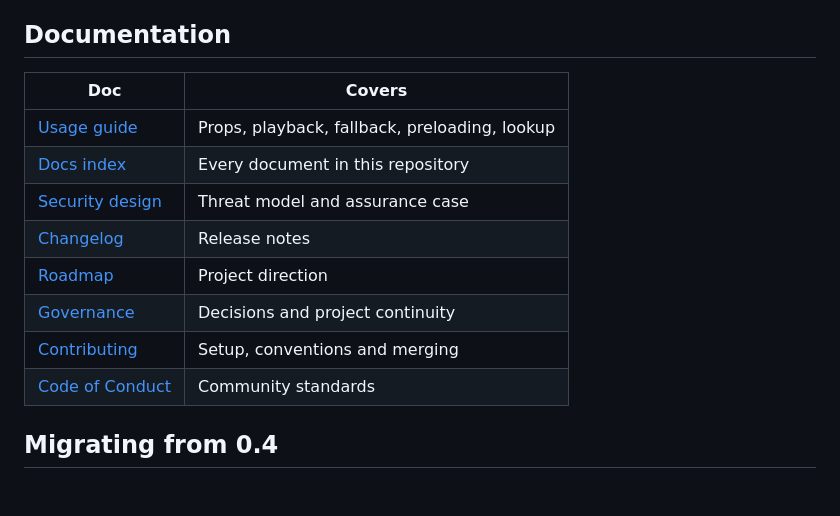
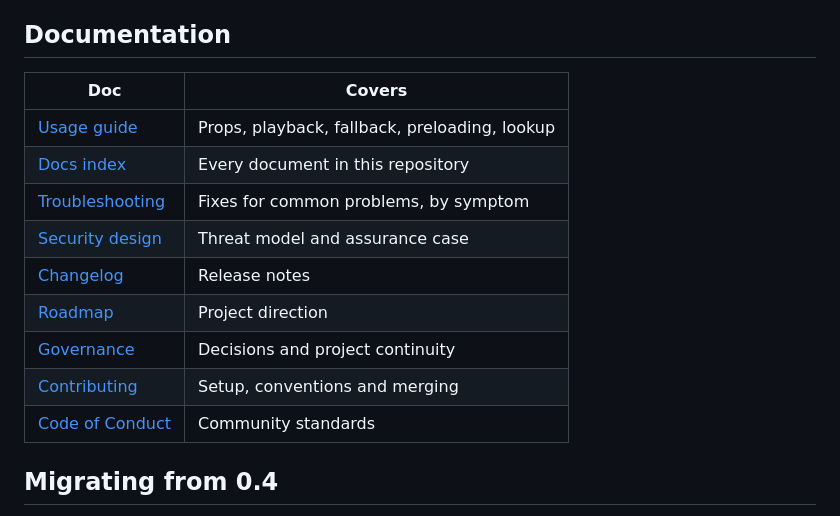
Before and after one commit to AndryOre/animated-fluent-emojis, a Markdown page: README.md, the part around the change. GitHub-like rendering; blank space fills up the shorter version.

Commit message:
docs: 📝 add a troubleshooting guide
- Added docs/troubleshooting.md, organised by symptom with causes traced to src
- Linked it from the README Documentation table and the docs index

Refs: AO-1354

```diff
--- a/README.md
+++ b/README.md
@@ -114,16 +114,17 @@ attribute are also accepted. Every prop, with edge cases, is in the
 
 ## Documentation
 
-| Doc                                   | Covers                                        |
-| ------------------------------------- | --------------------------------------------- |
-| [Usage guide](docs/usage.md)          | Props, playback, fallback, preloading, lookup |
-| [Docs index](docs/README.md)          | Every document in this repository             |
-| [Security design](docs/security.md)   | Threat model and assurance case               |
-| [Changelog](CHANGELOG.md)             | Release notes                                 |
-| [Roadmap](ROADMAP.md)                 | Project direction                             |
-| [Governance](GOVERNANCE.md)           | Decisions and project continuity              |
-| [Contributing](CONTRIBUTING.md)       | Setup, conventions and merging                |
-| [Code of Conduct](CODE_OF_CONDUCT.md) | Community standards                           |
+| Doc                                        | Covers                                        |
+| ------------------------------------------ | --------------------------------------------- |
+| [Usage guide](docs/usage.md)               | Props, playback, fallback, preloading, lookup |
+| [Docs index](docs/README.md)               | Every document in this repository             |
+| [Troubleshooting](docs/troubleshooting.md) | Fixes for common problems, by symptom         |
+| [Security design](docs/security.md)        | Threat model and assurance case               |
+| [Changelog](CHANGELOG.md)                  | Release notes                                 |
+| [Roadmap](ROADMAP.md)                      | Project direction                             |
+| [Governance](GOVERNANCE.md)                | Decisions and project continuity              |
+| [Contributing](CONTRIBUTING.md)            | Setup, conventions and merging                |
+| [Code of Conduct](CODE_OF_CONDUCT.md)      | Community standards                           |
 
 ## Migrating from 0.4
 
```
Also changed, not shown: docs/README.md (+2 -0 lines), docs/troubleshooting.md (added, +193 -0 lines).
